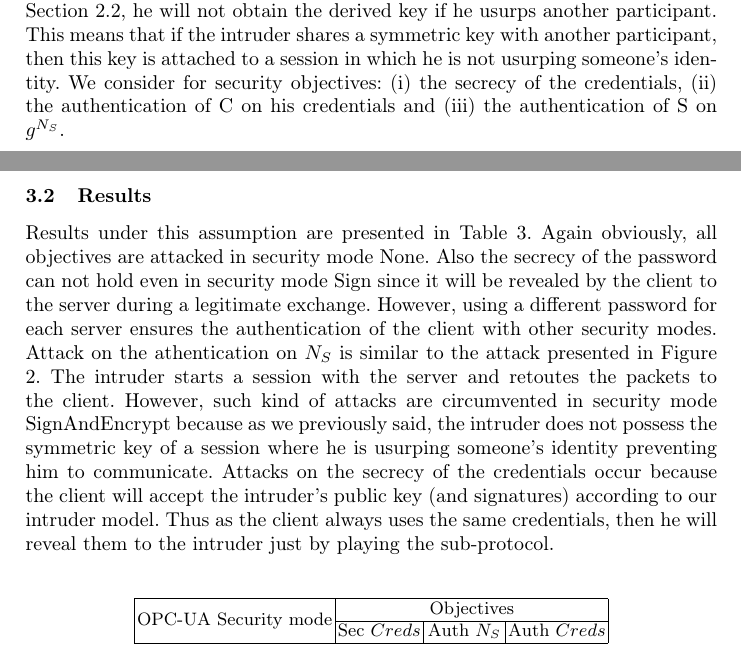
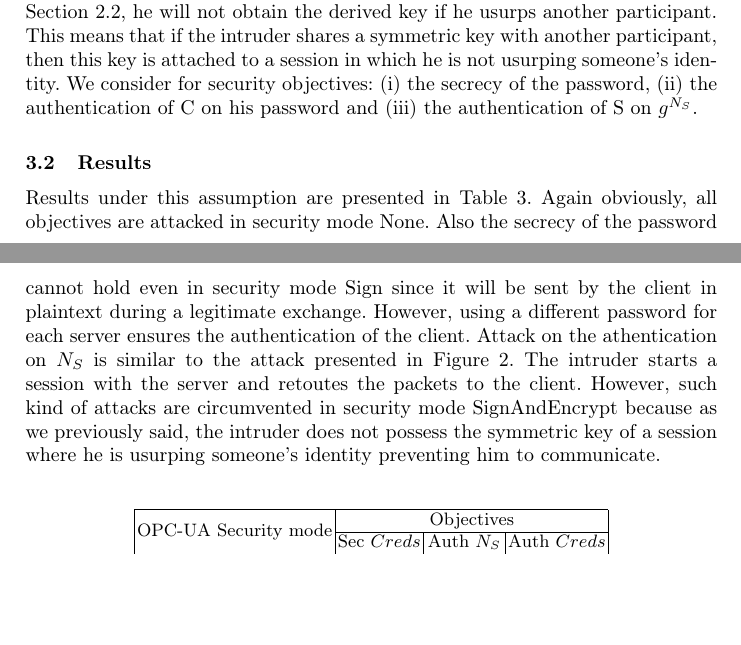
Before and after one commit to drakes00/ics-protocol-models, a LaTeX thesis (papers/verif/verif.tex, which reads papers/verif/opcua_session.tex): two parts of pages 5 and 6 of 8 before the commit and two parts of pages 5 and 6 of 7 after it, joined at a grey line, cut so that both start at the same text, the shorter picture padded with empty space. Compiled offline with pdfLaTeX.

Commit message:
fixup explication attacks session

```diff
--- a/papers/verif/opcua_session.tex
+++ b/papers/verif/opcua_session.tex
@@ -88,18 +88,18 @@ the derived key if he usurps another participant.
 This means that if the intruder shares a symmetric key with another participant,
 then this key is attached to a session in which he is not usurping someone's
 identity.
-We consider for security objectives: (i) the secrecy of the credentials, (ii)
-the authentication of C on his credentials and (iii) the authentication of S on
+We consider for security objectives: (i) the secrecy of the password, (ii)
+the authentication of C on his password and (iii) the authentication of S on
 $g^{N_{S}}$.
 
 \subsection{Results}
 
 Results under this assumption are presented in Table \ref{tab:session_results}.
 Again obviously, all objectives are attacked in security mode \smn.
-Also the secrecy of the password can not hold even in security mode \sms~since
-it will be revealed by the client to the server during a legitimate exchange.
+Also the secrecy of the password cannot hold even in security mode \sms~since
+it will be sent by the client in plaintext during a legitimate exchange.
 However, using a different password for each server ensures the authentication
-of the client with other security modes.
+of the client.
 Attack on the athentication on $N_{S}$ is similar to the attack presented in
 Figure \ref{fig:secure_channel_atk}.
 The intruder starts a session with the server and retoutes the packets to the
@@ -107,10 +107,6 @@ client.
 However, such kind of attacks are circumvented in security mode \smse~because
 as we previously said, the intruder does not possess the symmetric key of a
 session where he is usurping someone's identity preventing him to communicate.
-Attacks on the secrecy of the credentials occur because the client will accept
-the intruder's public key (and signatures) according to our intruder model.
-Thus as the client always uses the same credentials, then he will reveal them to
-the intruder just by playing the sub-protocol.
 
 \begin{table}[htb]
     \centering
```
